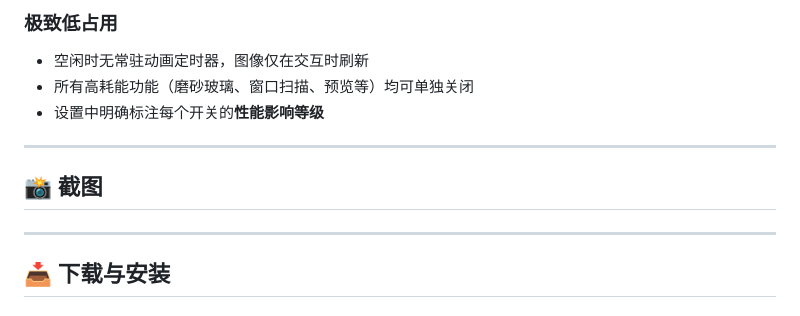
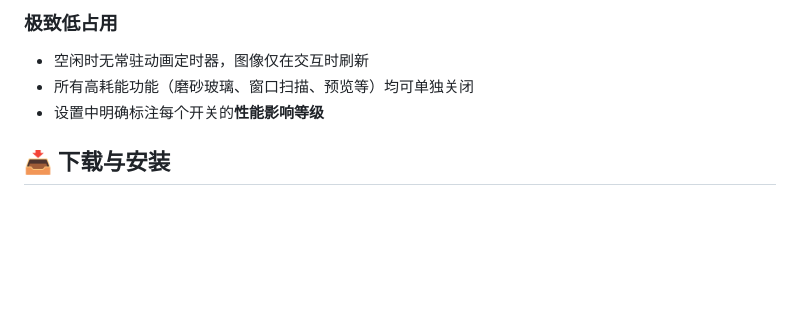
Before and after one commit to MCheng404/MiniDock, a Markdown page: README.md, the part around one of its changes. Rendered like a GitHub page; blank space fills up the shorter version.

```diff
--- a/README.md
+++ b/README.md
@@ -54,12 +45,6 @@ MiniDock 是一个参考 macOS Dock 风格的 Windows 桌面 Dock 栏。它使
 - 所有高耗能功能（磨砂玻璃、窗口扫描、预览等）均可单独关闭
 - 设置中明确标注每个开关的**性能影响等级**
 
----
-
-## 📸 截图
-
----
-
 ## 📥 下载与安装
 
 ### 直接使用
```
Also changed, not shown: other parts of README.md (+1 -26 lines).
